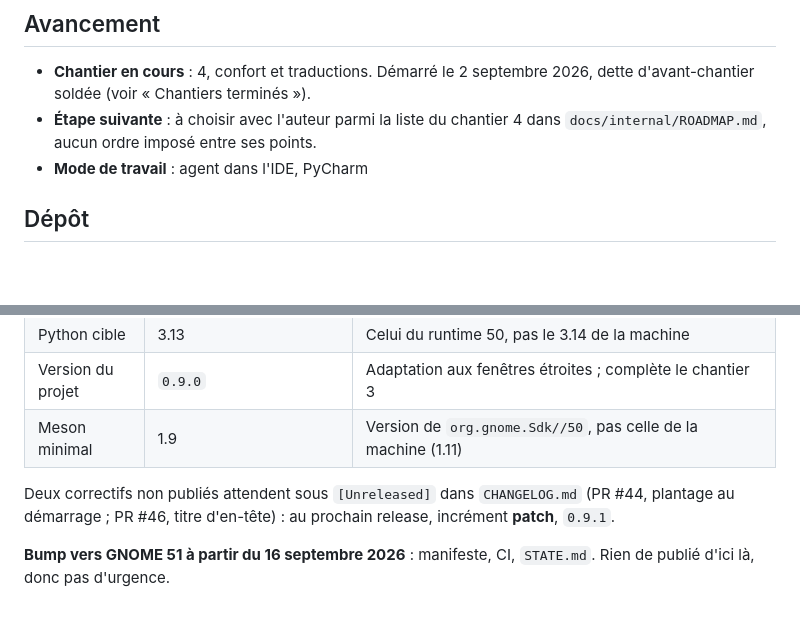
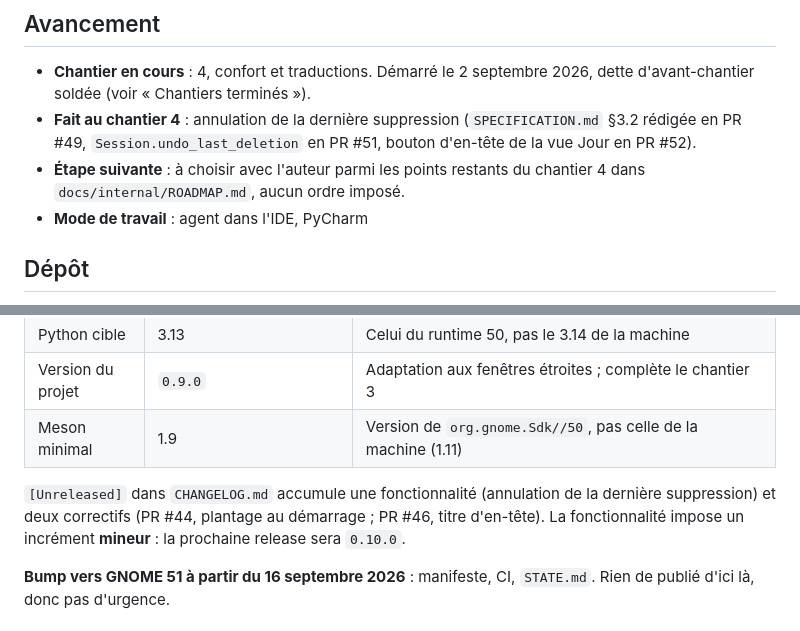
Before and after one commit to VertOurs/Rature, a Markdown page: STATE.md, 2 parts joined by grey strips. Rendered like a GitHub page; blank space fills up the shorter version.

Commit message:
docs(state): record the undo-delete feature and the 0.10.0 bump (#54)
Claude-Session: https://claude.ai/code/session_01Wdoe3KYgf1dczMbiwprnK9

Co-authored-by: Claude Sonnet 5 <noreply@anthropic.com>

```diff
--- a/STATE.md
+++ b/STATE.md
@@ -9,9 +9,11 @@ condense en trois lignes. Ce qui est durable part dans un ADR ou dans
 - **Chantier en cours** : 4, confort et traductions. Démarré le
   2 septembre 2026, dette d'avant-chantier soldée (voir « Chantiers
   terminés »).
-- **Étape suivante** : à choisir avec l'auteur parmi la liste du
-  chantier 4 dans `docs/internal/ROADMAP.md`, aucun ordre imposé entre
-  ses points.
+- **Fait au chantier 4** : annulation de la dernière suppression
+  (`SPECIFICATION.md` §3.2 rédigée en PR #49, `Session.undo_last_deletion`
+  en PR #51, bouton d'en-tête de la vue Jour en PR #52).
+- **Étape suivante** : à choisir avec l'auteur parmi les points restants
+  du chantier 4 dans `docs/internal/ROADMAP.md`, aucun ordre imposé.
 - **Mode de travail** : agent dans l'IDE, PyCharm
 
 ## Dépôt
@@ -38,9 +40,10 @@ manifeste (`CLAUDE.md` §4 règle 8).
 | Version du projet | `0.9.0` | Adaptation aux fenêtres étroites ; complète le chantier 3 |
 | Meson minimal | 1.9 | Version de `org.gnome.Sdk//50`, pas celle de la machine (1.11) |
 
-Deux correctifs non publiés attendent sous `[Unreleased]` dans
-`CHANGELOG.md` (PR #44, plantage au démarrage ; PR #46, titre d'en-tête) :
-au prochain release, incrément **patch**, `0.9.1`.
+`[Unreleased]` dans `CHANGELOG.md` accumule une fonctionnalité (annulation
+de la dernière suppression) et deux correctifs (PR #44, plantage au
+démarrage ; PR #46, titre d'en-tête). La fonctionnalité impose un
+incrément **mineur** : la prochaine release sera `0.10.0`.
 
 **Bump vers GNOME 51 à partir du 16 septembre 2026** : manifeste, CI,
 `STATE.md`. Rien de publié d'ici là, donc pas d'urgence.
```
